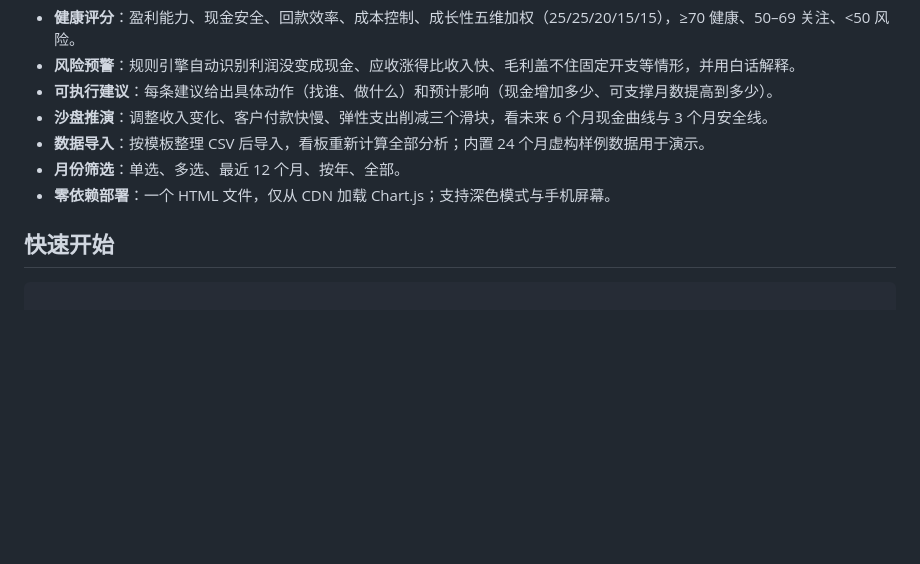
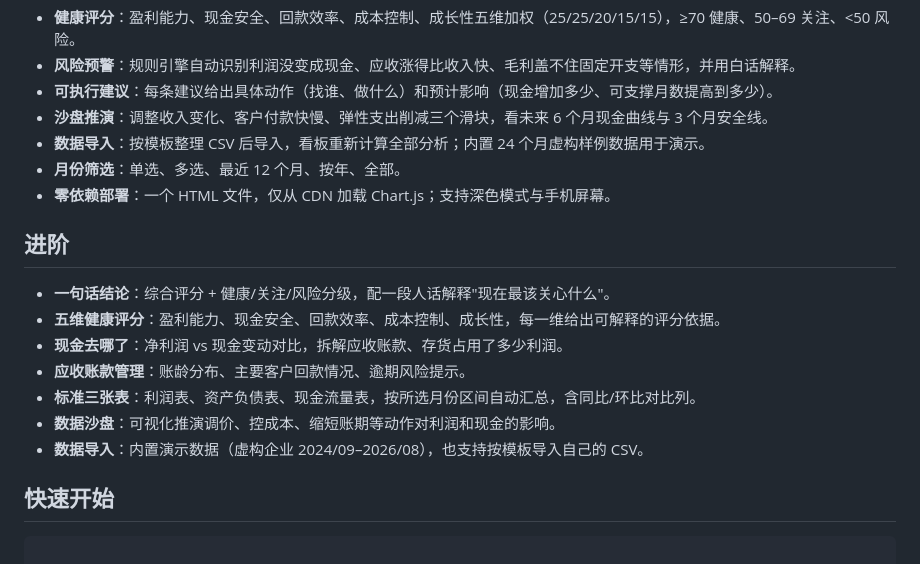
Before and after one commit to MirandaZhao/OPC-Auto-Finance-Report, a Markdown page: README.md, the part around the change. Drawn GitHub-style; blank space fills up the shorter version.

Commit message:
Add advanced features to README for user reference
Added advanced features section with detailed descriptions, a guideline for user to grasp the meaning at the first glance

```diff
--- a/README.md
+++ b/README.md
@@ -27,6 +27,16 @@
 - **数据导入**：按模板整理 CSV 后导入，看板重新计算全部分析；内置 24 个月虚构样例数据用于演示。
 - **月份筛选**：单选、多选、最近 12 个月、按年、全部。
 - **零依赖部署**：一个 HTML 文件，仅从 CDN 加载 Chart.js；支持深色模式与手机屏幕。
+
+## 进阶
+- **一句话结论**：综合评分 + 健康/关注/风险分级，配一段人话解释"现在最该关心什么"。
+- **五维健康评分**：盈利能力、现金安全、回款效率、成本控制、成长性，每一维给出可解释的评分依据。
+- **现金去哪了**：净利润 vs 现金变动对比，拆解应收账款、存货占用了多少利润。
+- **应收账款管理**：账龄分布、主要客户回款情况、逾期风险提示。
+- **标准三张表**：利润表、资产负债表、现金流量表，按所选月份区间自动汇总，含同比/环比对比列。
+- **数据沙盘**：可视化推演调价、控成本、缩短账期等动作对利润和现金的影响。
+- **数据导入**：内置演示数据（虚构企业 2024/09–2026/08），也支持按模板导入自己的 CSV。
+
 
 ## 快速开始
 
```
